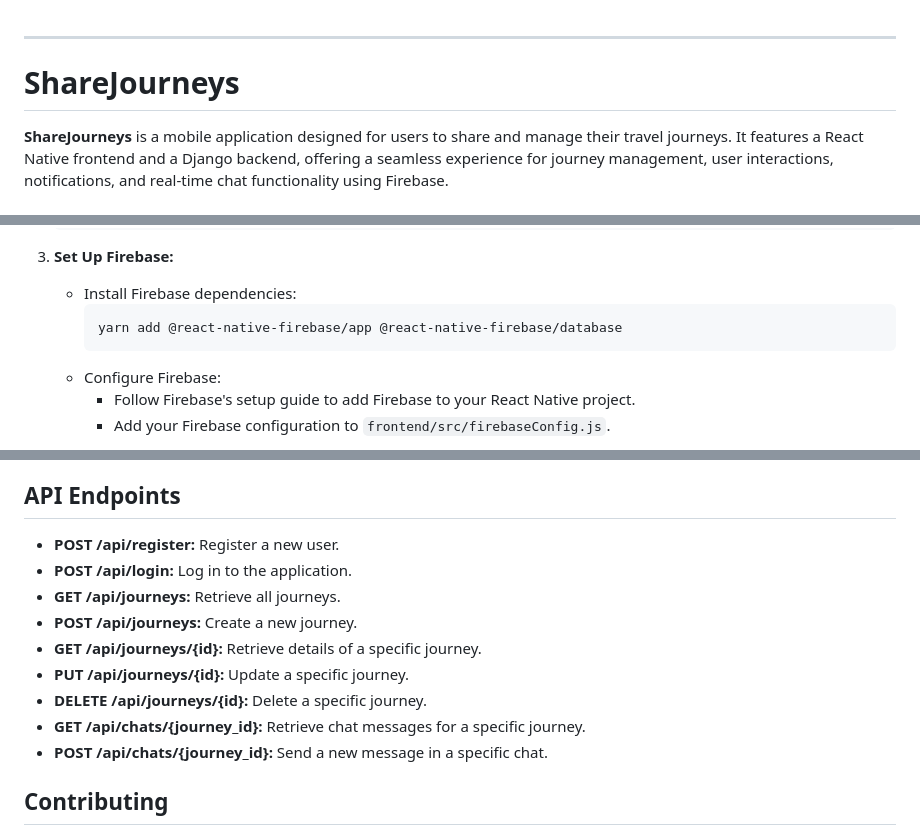
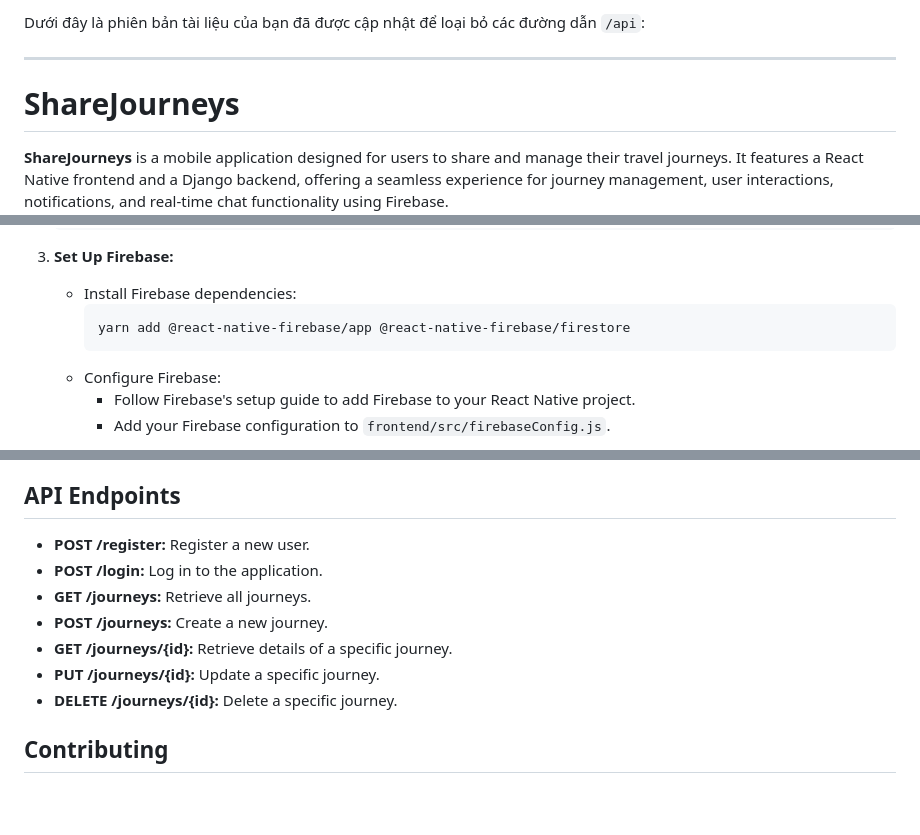
Before and after one commit to Tuan2906/ShareJourneys, a Markdown page: README.md, 3 parts joined by grey strips. GitHub-like rendering; blank space fills up the shorter version.

````diff
--- a/README.md
+++ b/README.md
@@ -1,3 +1,4 @@
+Dưới đây là phiên bản tài liệu của bạn đã được cập nhật để loại bỏ các đường dẫn `/api`:
 
 ---
 
@@ -72,7 +73,7 @@
 3. **Set Up Firebase:**
    - Install Firebase dependencies:
      ```bash
-     yarn add @react-native-firebase/app @react-native-firebase/database
+     yarn add @react-native-firebase/app @react-native-firebase/firestore
      ```
    - Configure Firebase:
      - Follow Firebase's setup guide to add Firebase to your React Native project.
@@ -103,15 +104,13 @@
 
 ## API Endpoints
 
-- **POST /api/register:** Register a new user.
-- **POST /api/login:** Log in to the application.
-- **GET /api/journeys:** Retrieve all journeys.
-- **POST /api/journeys:** Create a new journey.
-- **GET /api/journeys/{id}:** Retrieve details of a specific journey.
-- **PUT /api/journeys/{id}:** Update a specific journey.
-- **DELETE /api/journeys/{id}:** Delete a specific journey.
-- **GET /api/chats/{journey_id}:** Retrieve chat messages for a specific journey.
-- **POST /api/chats/{journey_id}:** Send a new message in a specific chat.
+- **POST /register:** Register a new user.
+- **POST /login:** Log in to the application.
+- **GET /journeys:** Retrieve all journeys.
+- **POST /journeys:** Create a new journey.
+- **GET /journeys/{id}:** Retrieve details of a specific journey.
+- **PUT /journeys/{id}:** Update a specific journey.
+- **DELETE /journeys/{id}:** Delete a specific journey.
 
 ## Contributing
 
````
